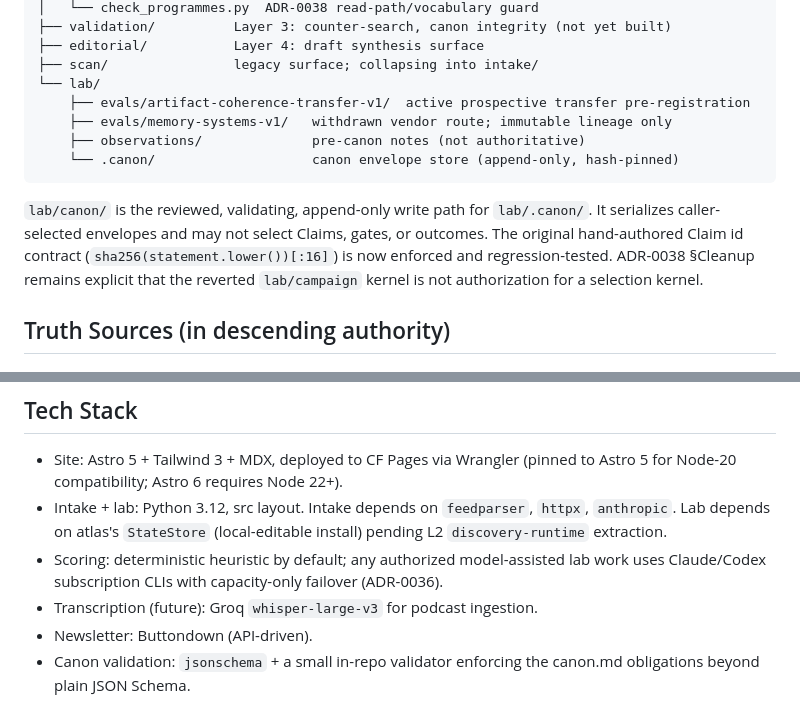
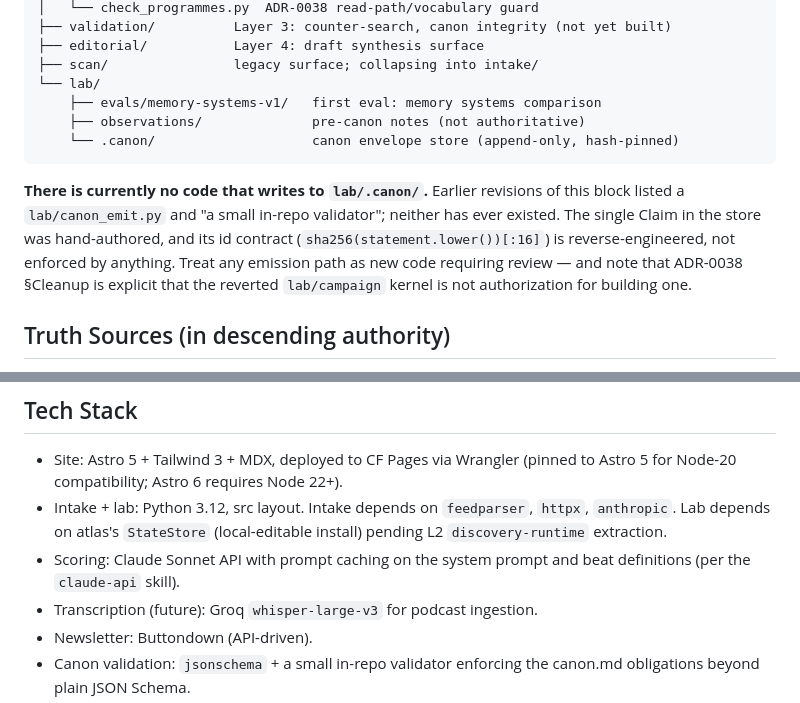
Before and after one commit to evanfollis/synaplex, a Markdown page: CLAUDE.md, 2 parts joined by grey strips. Rendered like a GitHub page.

Commit message:
Revert unevaluated Synaplex charter edits

````diff
--- a/CLAUDE.md
+++ b/CLAUDE.md
@@ -157,17 +157,18 @@ synaplex/
 ├── editorial/           Layer 4: draft synthesis surface
 ├── scan/                legacy surface; collapsing into intake/
 └── lab/
-    ├── evals/artifact-coherence-transfer-v1/  active prospective transfer pre-registration
-    ├── evals/memory-systems-v1/   withdrawn vendor route; immutable lineage only
+    ├── evals/memory-systems-v1/   first eval: memory systems comparison
     ├── observations/              pre-canon notes (not authoritative)
     └── .canon/                    canon envelope store (append-only, hash-pinned)
 ```
 
-`lab/canon/` is the reviewed, validating, append-only write path for `lab/.canon/`.
-It serializes caller-selected envelopes and may not select Claims, gates, or outcomes.
-The original hand-authored Claim id contract (`sha256(statement.lower())[:16]`) is
-now enforced and regression-tested. ADR-0038 §Cleanup remains explicit that the
-reverted `lab/campaign` kernel is not authorization for a selection kernel.
+**There is currently no code that writes to `lab/.canon/`.** Earlier revisions of
+this block listed a `lab/canon_emit.py` and "a small in-repo validator"; neither
+has ever existed. The single Claim in the store was hand-authored, and its id
+contract (`sha256(statement.lower())[:16]`) is reverse-engineered, not enforced by
+anything. Treat any emission path as new code requiring review — and note that
+ADR-0038 §Cleanup is explicit that the reverted `lab/campaign` kernel is not
+authorization for building one.
 
 ## Truth Sources (in descending authority)
 
@@ -227,8 +228,8 @@ A meaningful change is incomplete if it cannot answer:
 - Intake + lab: Python 3.12, src layout. Intake depends on `feedparser`,
   `httpx`, `anthropic`. Lab depends on atlas's `StateStore` (local-editable
   install) pending L2 `discovery-runtime` extraction.
-- Scoring: deterministic heuristic by default; any authorized model-assisted lab work
-  uses Claude/Codex subscription CLIs with capacity-only failover (ADR-0036).
+- Scoring: Claude Sonnet API with prompt caching on the system prompt and
+  beat definitions (per the `claude-api` skill).
 - Transcription (future): Groq `whisper-large-v3` for podcast ingestion.
 - Newsletter: Buttondown (API-driven).
 - Canon validation: `jsonschema` + a small in-repo validator enforcing the
````
